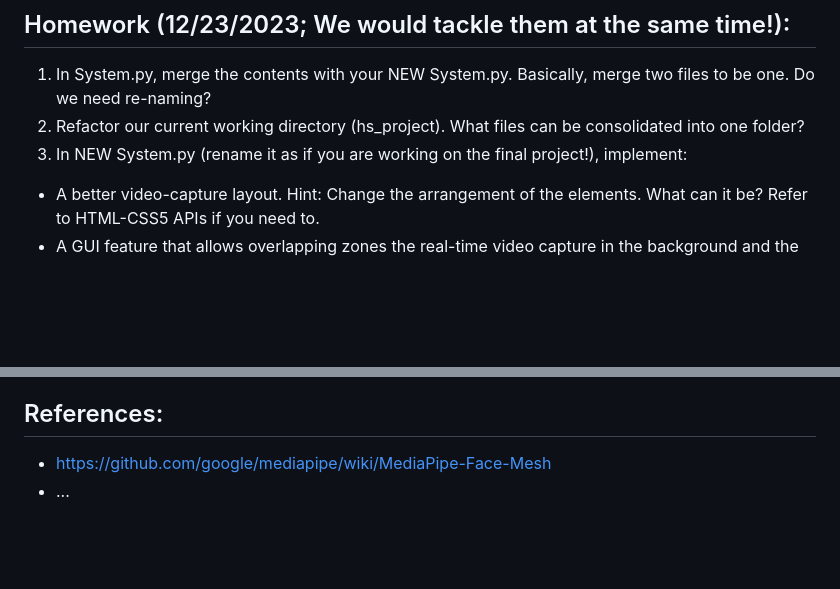
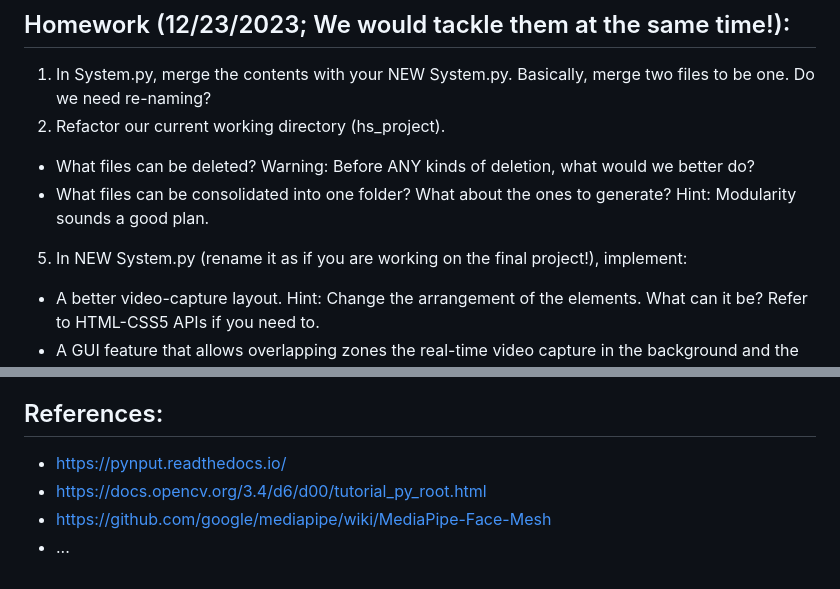
Before and after one commit to ZhongQiyu/blink-detector, a Markdown page: README.md, 2 parts joined by grey strips. Drawn GitHub-style; blank space fills up the shorter version.

```diff
--- a/README.md
+++ b/README.md
@@ -4,8 +4,10 @@
 
 ## Homework (12/23/2023; We would tackle them at the same time!):
 1. In System.py, merge the contents with your NEW System.py. Basically, merge two files to be one. Do we need re-naming?
-2. Refactor our current working directory (hs_project). What files can be consolidated into one folder?
-3. In NEW System.py (rename it as if you are working on the final project!), implement:
+2. Refactor our current working directory (hs_project).
+- What files can be deleted? Warning: Before ANY kinds of deletion, what would we better do?
+- What files can be consolidated into one folder? What about the ones to generate? Hint: Modularity sounds a good plan.
+5. In NEW System.py (rename it as if you are working on the final project!), implement:
 - A better video-capture layout. Hint: Change the arrangement of the elements. What can it be? Refer to HTML-CSS5 APIs if you need to.
 - A GUI feature that allows overlapping zones the real-time video capture in the background and the other statistics that we have had.
 - An AI feature that traces the count of times where the eye(s) blink(s). Hint: How can we anchor the eyes? Refer to the OpenCV API if you want to.
@@ -366,5 +368,7 @@ listener.start()
 
 ## References:
 
+- https://pynput.readthedocs.io/
+- https://docs.opencv.org/3.4/d6/d00/tutorial_py_root.html
 - https://github.com/google/mediapipe/wiki/MediaPipe-Face-Mesh
 - ...
```
